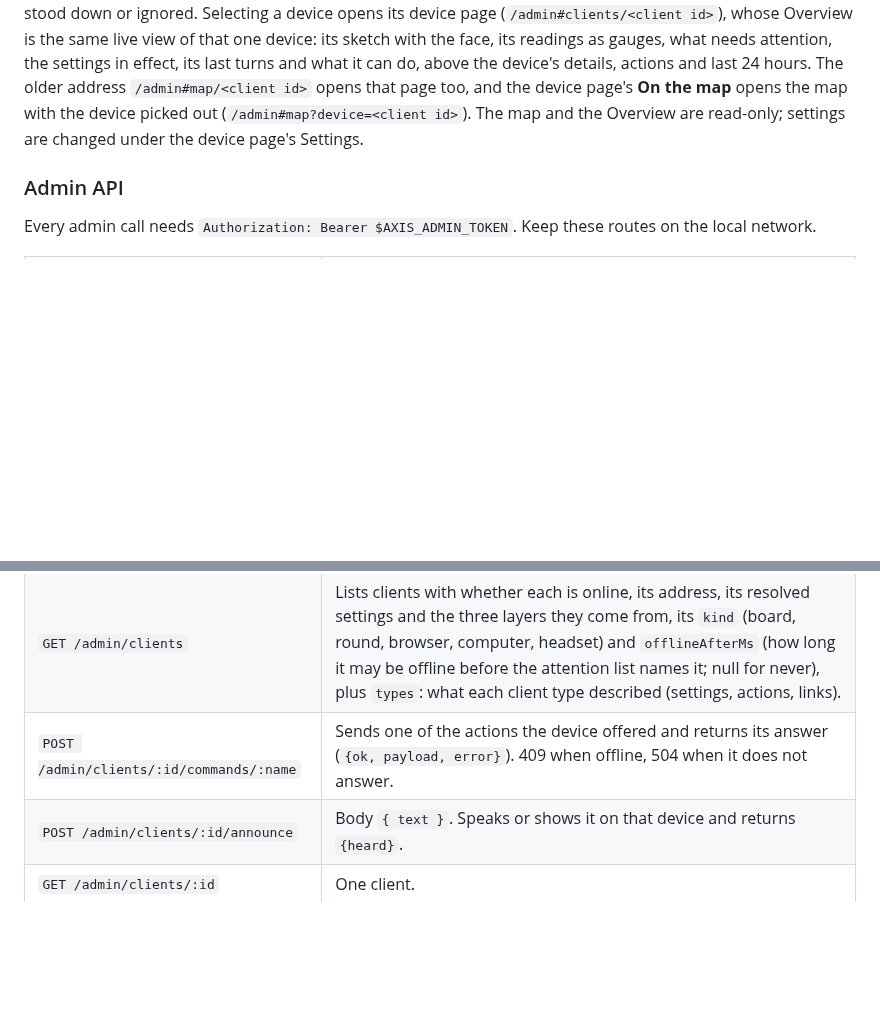
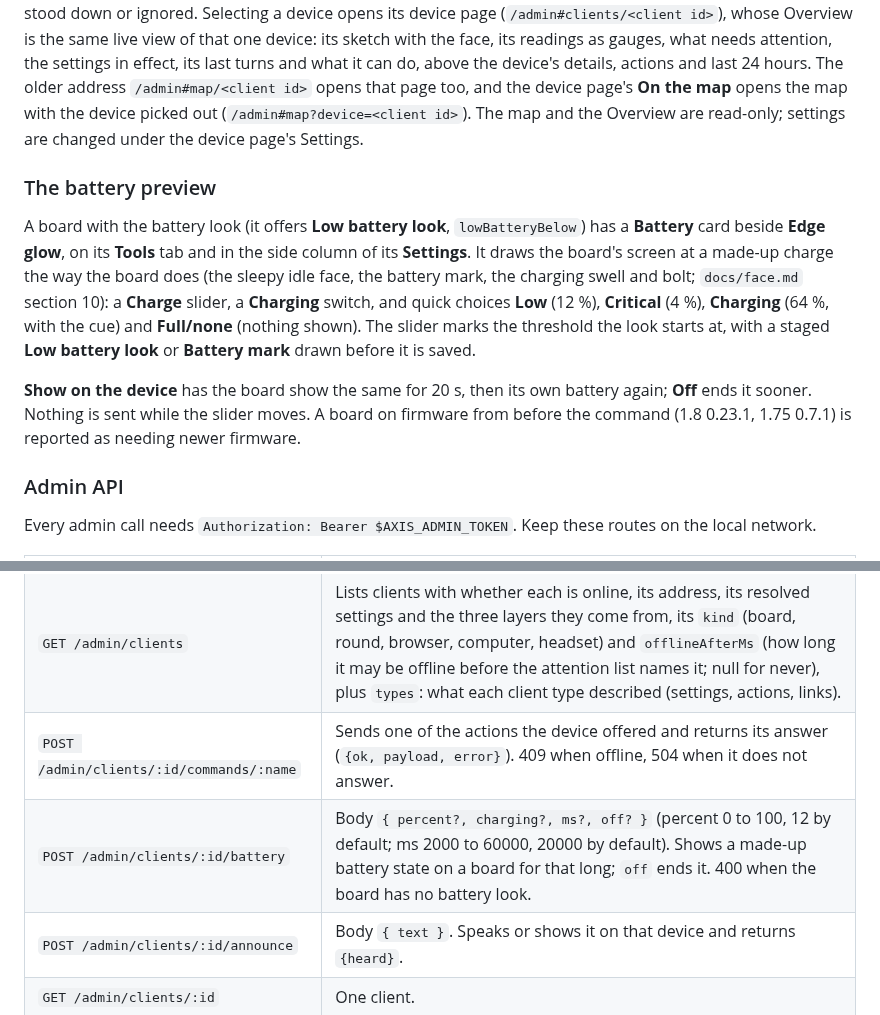
Before and after one commit to atitkh/vortex-axis, a Markdown page: docs/setup.md, 2 parts joined by grey strips. GitHub-like rendering; blank space fills up the shorter version.

Commit message:
Docs: the admin page's battery preview and Show on the device, the battery route, the preview copy of the battery look

```diff
--- a/docs/setup.md
+++ b/docs/setup.md
@@ -108,6 +108,12 @@ A profile is a named set of overrides on a device's own settings. There are thre
 
 The admin page's **Map** (`/admin#map`) draws every device grouped by its location, Axis, and the services behind it (the agent, speech recognition and synthesis, voiceprints, Home Assistant), coloured by state and kept current while the page is open. A running turn lights its path with the time of each stage. When devices hear the wake word, each one that heard it shows two bars beside it for about 6 s, how sure it was and how loud, with what came of it: the one that answered is outlined and says by how much its score won, the others are dimmed as stood down or ignored. Selecting a device opens its device page (`/admin#clients/<client id>`), whose Overview is the same live view of that one device: its sketch with the face, its readings as gauges, what needs attention, the settings in effect, its last turns and what it can do, above the device's details, actions and last 24 hours. The older address `/admin#map/<client id>` opens that page too, and the device page's **On the map** opens the map with the device picked out (`/admin#map?device=<client id>`). The map and the Overview are read-only; settings are changed under the device page's Settings.
 
+### The battery preview
+
+A board with the battery look (it offers **Low battery look**, `lowBatteryBelow`) has a **Battery** card beside **Edge glow**, on its **Tools** tab and in the side column of its **Settings**. It draws the board's screen at a made-up charge the way the board does (the sleepy idle face, the battery mark, the charging swell and bolt; `docs/face.md` section 10): a **Charge** slider, a **Charging** switch, and quick choices **Low** (12 %), **Critical** (4 %), **Charging** (64 %, with the cue) and **Full/none** (nothing shown). The slider marks the threshold the look starts at, with a staged **Low battery look** or **Battery mark** drawn before it is saved.
+
+**Show on the device** has the board show the same for 20 s, then its own battery again; **Off** ends it sooner. Nothing is sent while the slider moves. A board on firmware from before the command (1.8 0.23.1, 1.75 0.7.1) is reported as needing newer firmware.
+
 ### Admin API
 
 Every admin call needs `Authorization: Bearer $AXIS_ADMIN_TOKEN`. Keep these routes on the local network.
@@ -117,6 +123,7 @@ Every admin call needs `Authorization: Bearer $AXIS_ADMIN_TOKEN`. Keep these rou
 | `POST /admin/pairing-codes` | Creates a one-time pairing code (valid 10 minutes by default). |
 | `GET /admin/clients` | Lists clients with whether each is online, its address, its resolved settings and the three layers they come from, its `kind` (board, round, browser, computer, headset) and `offlineAfterMs` (how long it may be offline before the attention list names it; null for never), plus `types`: what each client type described (settings, actions, links). |
 | `POST /admin/clients/:id/commands/:name` | Sends one of the actions the device offered and returns its answer (`{ok, payload, error}`). 409 when offline, 504 when it does not answer. |
+| `POST /admin/clients/:id/battery` | Body `{ percent?, charging?, ms?, off? }` (percent 0 to 100, 12 by default; ms 2000 to 60000, 20000 by default). Shows a made-up battery state on a board for that long; `off` ends it. 400 when the board has no battery look. |
 | `POST /admin/clients/:id/announce` | Body `{ text }`. Speaks or shows it on that device and returns `{heard}`. |
 | `GET /admin/clients/:id` | One client. |
 | `PATCH /admin/clients/:id` | Body `{ name }`. Renames a client (1 to 60 characters). 409 when another client already has that name, ignoring case. |
```
Also changed, not shown: docs/face.md (+3 -1 lines).
